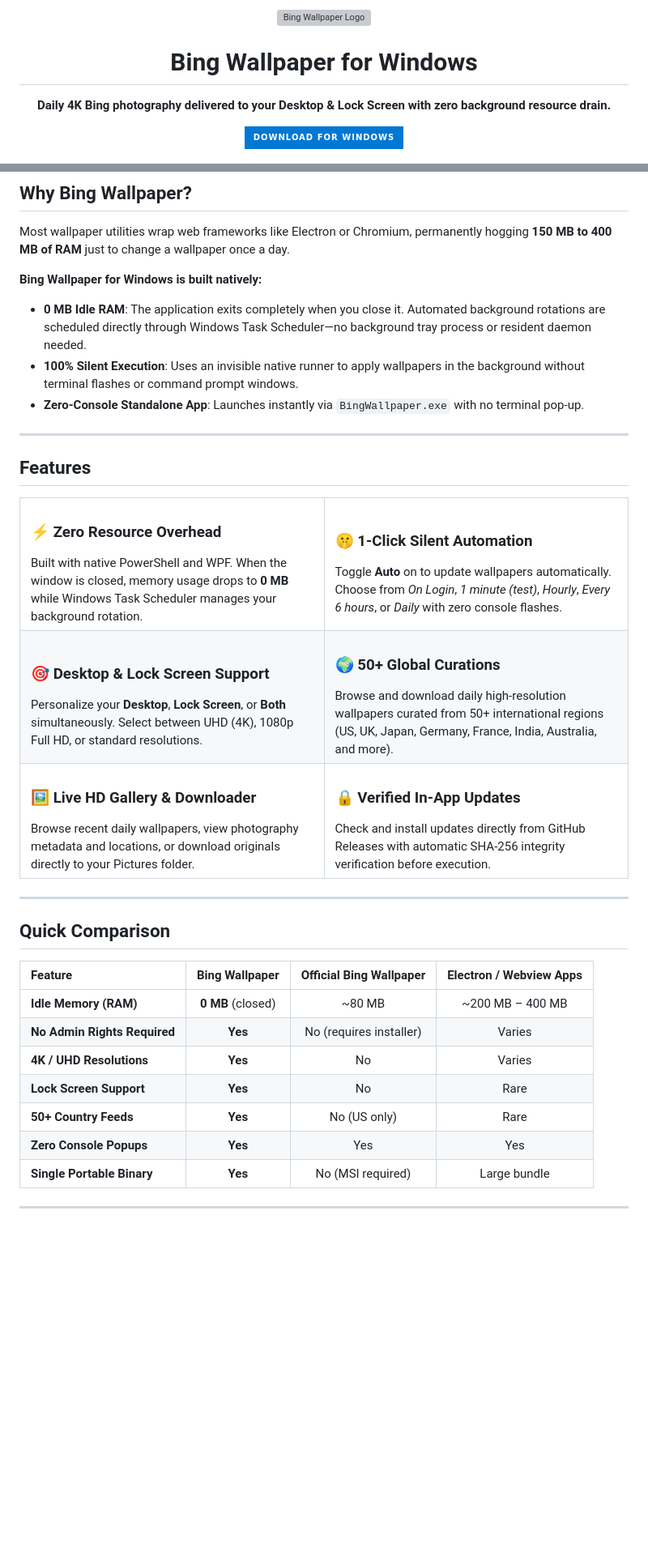
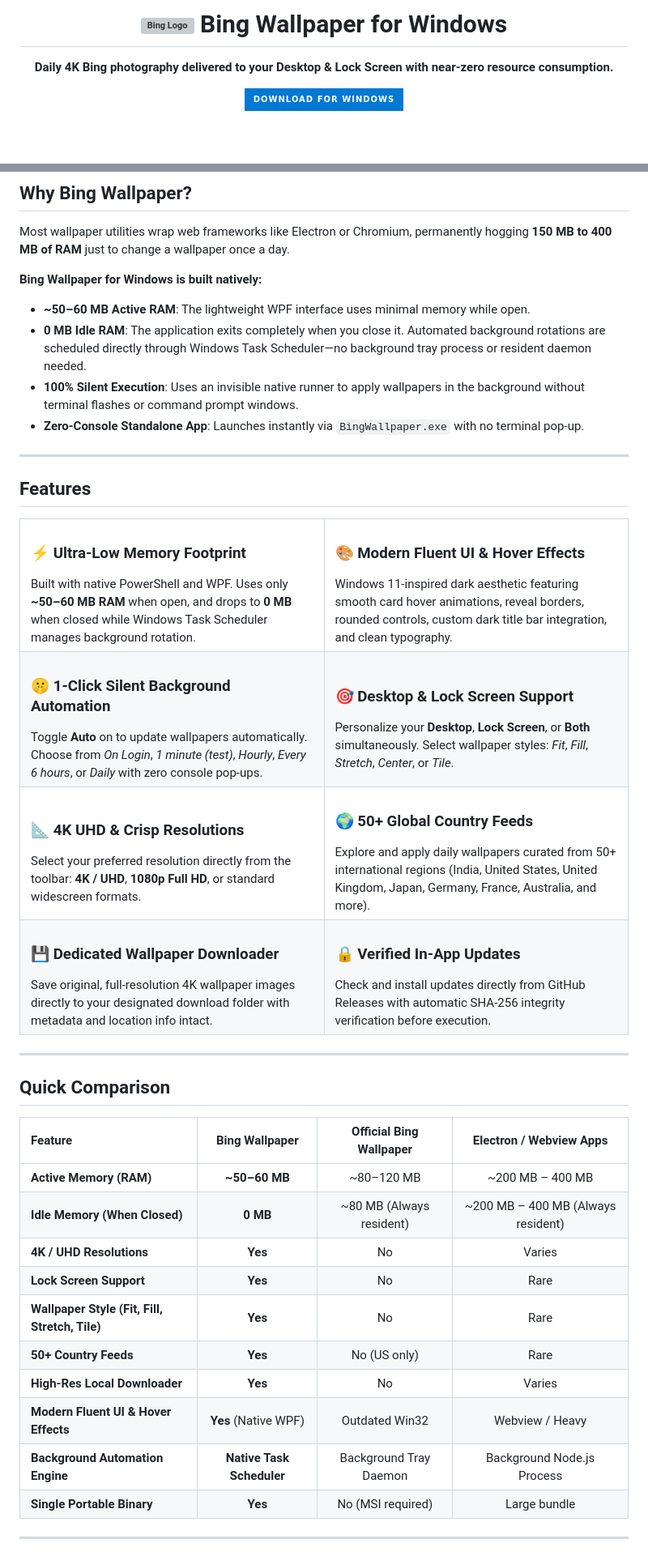
Before and after one commit to Hamisoptimistic/Bing-Wallpaper, a Markdown page: README.md, 2 parts joined by grey strips. Shown at 81% size. GitHub-like rendering; badges without logos; blank space fills up the shorter version; grey boxes are pictures that could not be loaded.

Commit message:
updated readme-1

```diff
--- a/README.md
+++ b/README.md
@@ -1,12 +1,11 @@
 <div align="center">
 
-<p align="center">
-  <img src="assets/bing-color.svg" width="56" height="56" alt="Bing Wallpaper Logo" />
-</p>
+<h1>
+  <img src="assets/bing-color.svg" width="36" height="36" alt="Bing Logo" style="vertical-align: middle; margin-right: 8px;" />
+  Bing Wallpaper for Windows
+</h1>
 
-# Bing Wallpaper for Windows
-
-**Daily 4K Bing photography delivered to your Desktop & Lock Screen with zero background resource drain.**
+<p><b>Daily 4K Bing photography delivered to your Desktop & Lock Screen with near-zero resource consumption.</b></p>
 
 <p align="center">
   <a href="https://github.com/Hamisoptimistic/Bing-Wallpaper/raw/main/BingWallpaper.exe?download=1">
@@ -35,6 +35,7 @@
 Most wallpaper utilities wrap web frameworks like Electron or Chromium, permanently hogging **150 MB to 400 MB of RAM** just to change a wallpaper once a day.
 
 **Bing Wallpaper for Windows is built natively:**
+- **~50–60 MB Active RAM**: The lightweight WPF interface uses minimal memory while open.
 - **0 MB Idle RAM**: The application exits completely when you close it. Automated background rotations are scheduled directly through Windows Task Scheduler—no background tray process or resident daemon needed.
 - **100% Silent Execution**: Uses an invisible native runner to apply wallpapers in the background without terminal flashes or command prompt windows.
 - **Zero-Console Standalone App**: Launches instantly via `BingWallpaper.exe` with no terminal pop-up.
@@ -46,28 +47,38 @@ Most wallpaper utilities wrap web frameworks like Electron or Chromium, permanen
 <table>
   <tr>
     <td width="50%" valign="top">
-      <h3>⚡ Zero Resource Overhead</h3>
-      Built with native PowerShell and WPF. When the window is closed, memory usage drops to <b>0 MB</b> while Windows Task Scheduler manages your background rotation.
+      <h3>⚡ Ultra-Low Memory Footprint</h3>
+      Built with native PowerShell and WPF. Uses only <b>~50–60 MB RAM</b> when open, and drops to <b>0 MB</b> when closed while Windows Task Scheduler manages background rotation.
     </td>
     <td width="50%" valign="top">
-      <h3>🤫 1-Click Silent Automation</h3>
-      Toggle <b>Auto</b> on to update wallpapers automatically. Choose from <i>On Login</i>, <i>1 minute (test)</i>, <i>Hourly</i>, <i>Every 6 hours</i>, or <i>Daily</i> with zero console flashes.
+      <h3>🎨 Modern Fluent UI & Hover Effects</h3>
+      Windows 11-inspired dark aesthetic featuring smooth card hover animations, reveal borders, rounded controls, custom dark title bar integration, and clean typography.
     </td>
   </tr>
   <tr>
     <td width="50%" valign="top">
-      <h3>🎯 Desktop & Lock Screen Support</h3>
-      Personalize your <b>Desktop</b>, <b>Lock Screen</b>, or <b>Both</b> simultaneously. Select between UHD (4K), 1080p Full HD, or standard resolutions.
+      <h3>🤫 1-Click Silent Background Automation</h3>
+      Toggle <b>Auto</b> on to update wallpapers automatically. Choose from <i>On Login</i>, <i>1 minute (test)</i>, <i>Hourly</i>, <i>Every 6 hours</i>, or <i>Daily</i> with zero console pop-ups.
     </td>
     <td width="50%" valign="top">
-      <h3>🌍 50+ Global Curations</h3>
-      Browse and download daily high-resolution wallpapers curated from 50+ international regions (US, UK, Japan, Germany, France, India, Australia, and more).
+      <h3>🎯 Desktop & Lock Screen Support</h3>
+      Personalize your <b>Desktop</b>, <b>Lock Screen</b>, or <b>Both</b> simultaneously. Select wallpaper styles: <i>Fit</i>, <i>Fill</i>, <i>Stretch</i>, <i>Center</i>, or <i>Tile</i>.
     </td>
   </tr>
   <tr>
     <td width="50%" valign="top">
-      <h3>🖼️ Live HD Gallery & Downloader</h3>
-      Browse recent daily wallpapers, view photography metadata and locations, or download originals directly to your Pictures folder.
+      <h3>📐 4K UHD & Crisp Resolutions</h3>
+      Select your preferred resolution directly from the toolbar: <b>4K / UHD</b>, <b>1080p Full HD</b>, or standard widescreen formats.
+    </td>
+    <td width="50%" valign="top">
+      <h3>🌍 50+ Global Country Feeds</h3>
+      Explore and apply daily wallpapers curated from 50+ international regions (India, United States, United Kingdom, Japan, Germany, France, Australia, and more).
+    </td>
+  </tr>
+  <tr>
+    <td width="50%" valign="top">
+      <h3>💾 Dedicated Wallpaper Downloader</h3>
+      Save original, full-resolution 4K wallpaper images directly to your designated download folder with metadata and location info intact.
     </td>
     <td width="50%" valign="top">
       <h3>🔒 Verified In-App Updates</h3>
@@ -82,12 +93,15 @@ Most wallpaper utilities wrap web frameworks like Electron or Chromium, permanen
 
 | Feature | Bing Wallpaper | Official Bing Wallpaper | Electron / Webview Apps |
 | :--- | :---: | :---: | :---: |
-| **Idle Memory (RAM)** | **0 MB** (closed) | ~80 MB | ~200 MB – 400 MB |
-| **No Admin Rights Required** | **Yes** | No (requires installer) | Varies |
+| **Active Memory (RAM)** | **~50–60 MB** | ~80–120 MB | ~200 MB – 400 MB |
+| **Idle Memory (When Closed)** | **0 MB** | ~80 MB (Always resident) | ~200 MB – 400 MB (Always resident) |
 | **4K / UHD Resolutions** | **Yes** | No | Varies |
 | **Lock Screen Support** | **Yes** | No | Rare |
+| **Wallpaper Style (Fit, Fill, Stretch, Tile)** | **Yes** | No | Rare |
 | **50+ Country Feeds** | **Yes** | No (US only) | Rare |
-| **Zero Console Popups** | **Yes** | Yes | Yes |
+| **High-Res Local Downloader** | **Yes** | No | Varies |
+| **Modern Fluent UI & Hover Effects** | **Yes** (Native WPF) | Outdated Win32 | Webview / Heavy |
+| **Background Automation Engine** | **Native Task Scheduler** | Background Tray Daemon | Background Node.js Process |
 | **Single Portable Binary** | **Yes** | No (MSI required) | Large bundle |
 
 ---
```
Also changed, not shown: other parts of README.md (+4 -3 lines).
